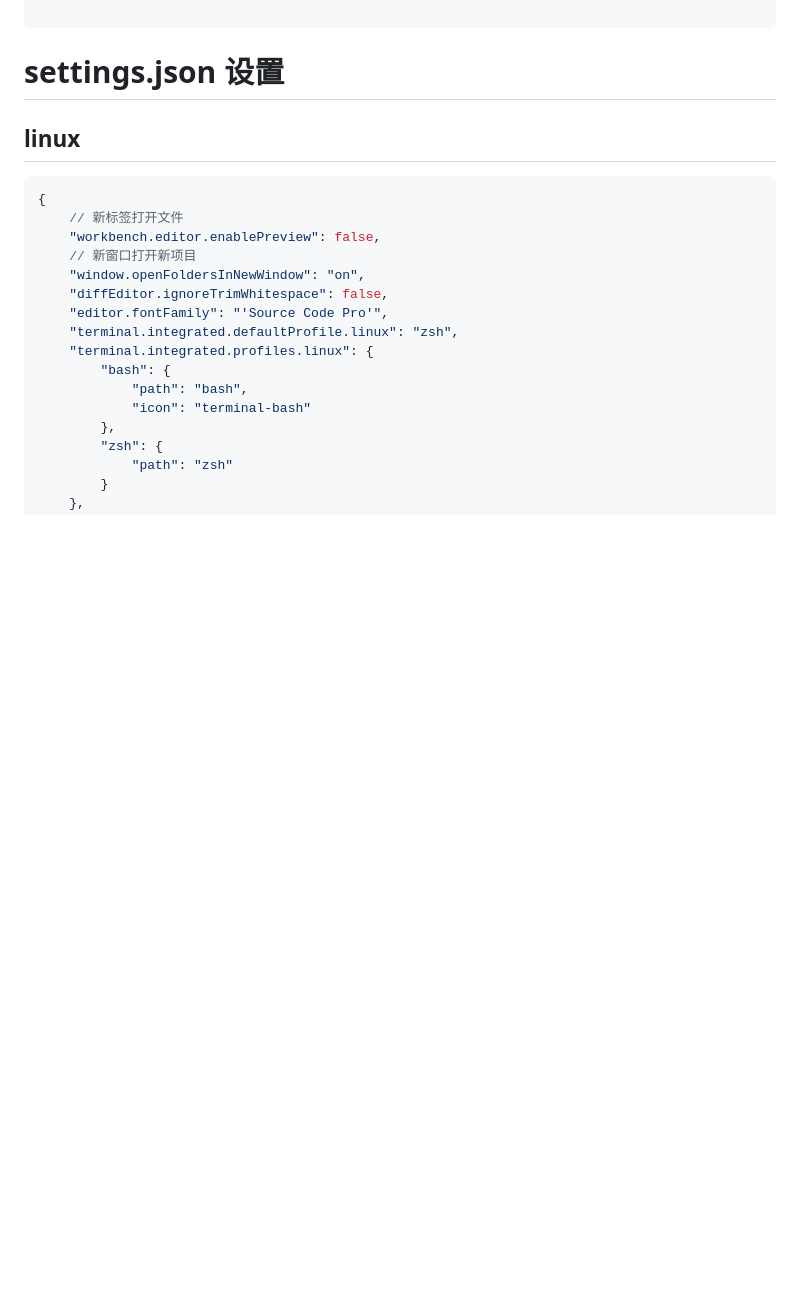
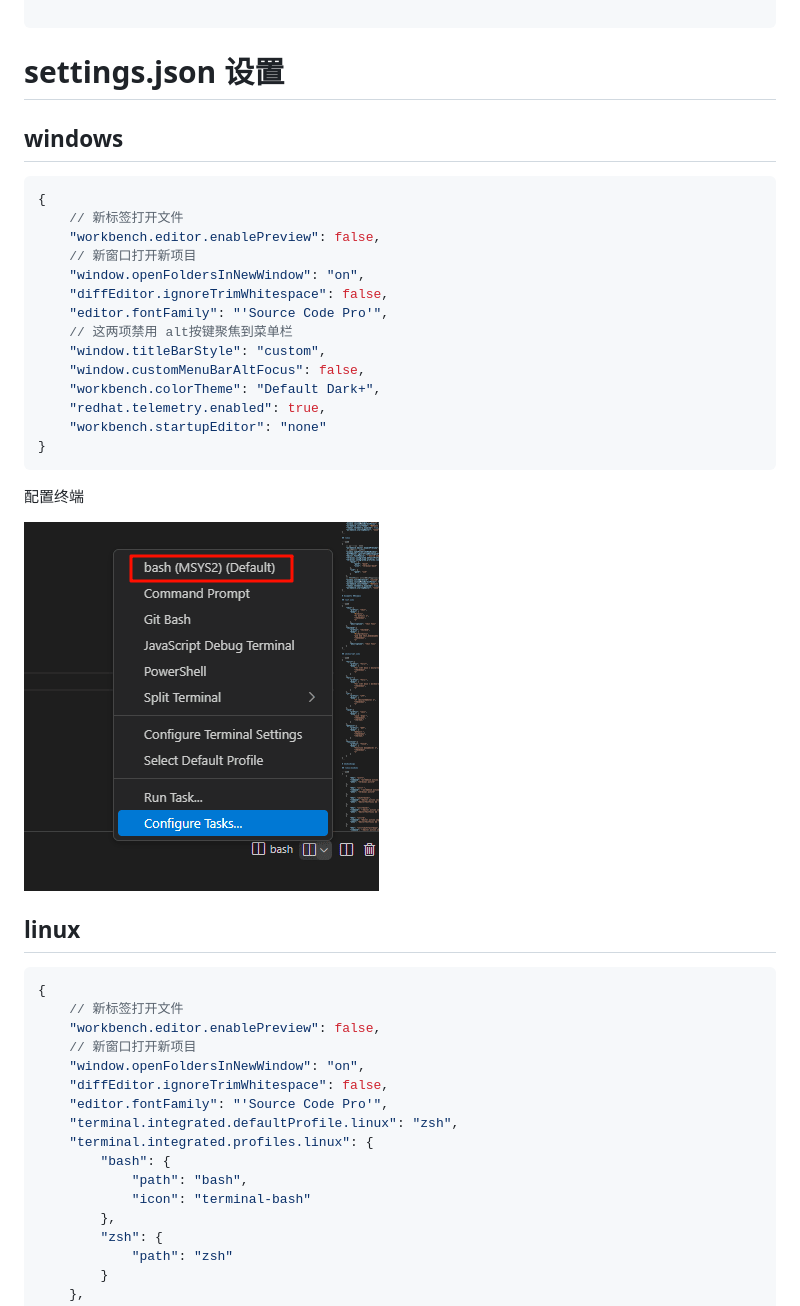
Before and after one commit to liuyaocool/note, a Markdown page: soft/vscode.md, the part around the change. Rendered like a GitHub page; pictures changed too: soft/img/vscode-msys2.png (added); blank space fills up the shorter version.

````diff
--- a/soft/vscode.md
+++ b/soft/vscode.md
@@ -32,6 +32,29 @@
 ```
 
 # settings.json 设置
+
+## windows
+
+```json
+{
+    // 新标签打开文件
+    "workbench.editor.enablePreview": false,
+    // 新窗口打开新项目
+    "window.openFoldersInNewWindow": "on",
+    "diffEditor.ignoreTrimWhitespace": false,
+    "editor.fontFamily": "'Source Code Pro'",
+    // 这两项禁用 alt按键聚焦到菜单栏
+    "window.titleBarStyle": "custom",
+    "window.customMenuBarAltFocus": false,
+    "workbench.colorTheme": "Default Dark+",
+    "redhat.telemetry.enabled": true,
+    "workbench.startupEditor": "none"
+}
+```
+
+配置终端
+
+![](/soft/img/vscode-msys2.png)
 
 ## linux
 
````
Also changed, not shown: linux/linux_soft.md (+2 -0 lines), other/windows.md (+44 -0 lines), 1 other file.
